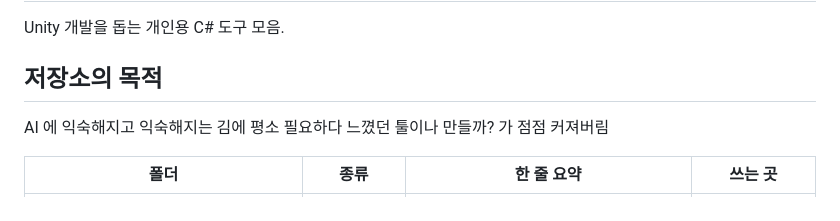
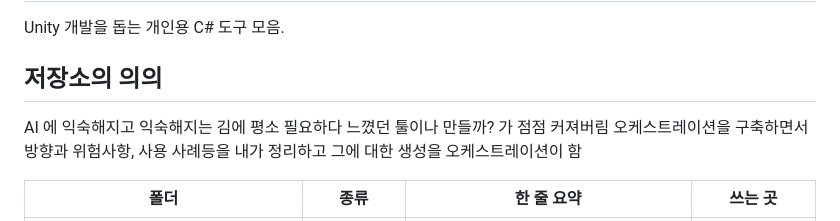
Before and after one commit to MoewMeowH/CustomUnityToolsCSharp, a Markdown page: README.md, the part around the change. GitHub-like rendering.

Commit message:
Revise README purpose and add summary table
Updated the purpose section and added a summary table.

```diff
--- a/README.md
+++ b/README.md
@@ -2,8 +2,9 @@
 
 Unity 개발을 돕는 개인용 C# 도구 모음.
 
-## 저장소의 목적
+## 저장소의 의의
 AI 에 익숙해지고 익숙해지는 김에 평소 필요하다 느꼈던 툴이나 만들까? 가 점점 커져버림
+오케스트레이션을 구축하면서 방향과 위험사항, 사용 사례등을 내가 정리하고 그에 대한 생성을 오케스트레이션이 함
 
 | 폴더 | 종류 | 한 줄 요약 | 쓰는 곳 |
 |---|---|---|---|
```
